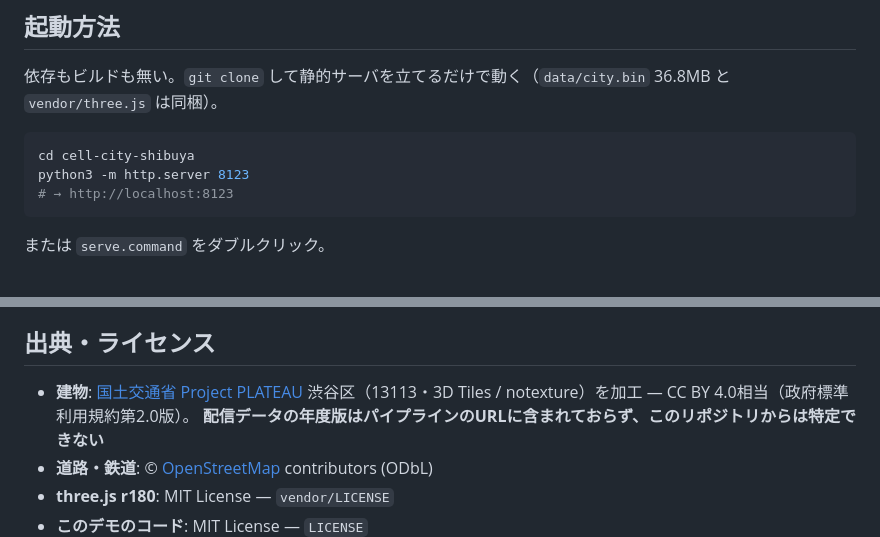
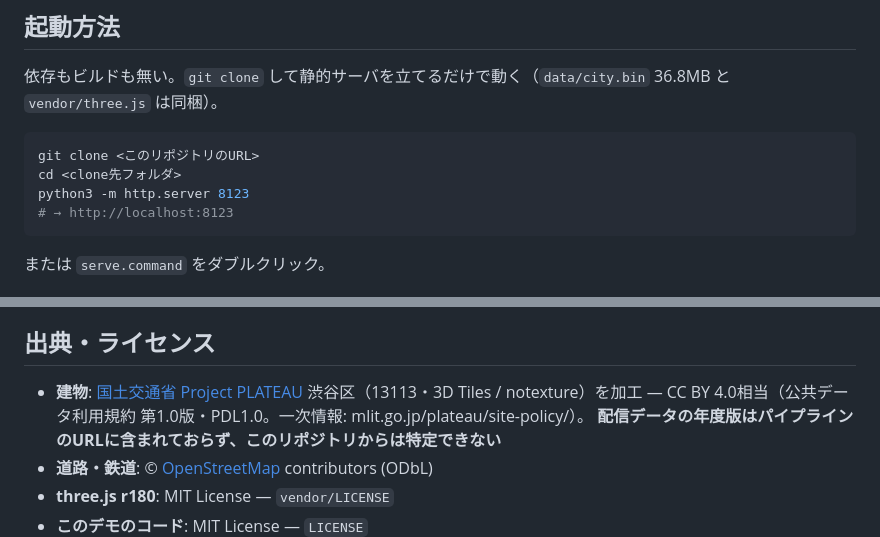
Before and after one commit to hocky0301/cell-city-shibuya, a Markdown page: README.md, 2 parts joined by grey strips. GitHub-like rendering.

Commit message:
docs: README の起動コマンドとPLATEAUライセンス表記を修正
- 起動方法のcdが旧プライベートリポ名(cell-city-shibuya)に固定されていて、
  公開後の実リポジトリ名では動かないコマンドになっていた。汎用化した
- ライセンス表記「政府標準利用規約第2.0版」を一次情報(mlit.go.jp/plateau/site-policy/)
  で確認したところ「公共データ利用規約 第1.0版(PDL1.0)」が正しい名称・版だった

````diff
--- a/README.md
+++ b/README.md
@@ -91,7 +91,8 @@ while (lsBytes > LS_CAPACITY && ls.size > 1) {   // src/spu.worker.js:31
 依存もビルドも無い。`git clone` して静的サーバを立てるだけで動く（`data/city.bin` 36.8MB と `vendor/three.js` は同梱）。
 
 ```bash
-cd cell-city-shibuya
+git clone <このリポジトリのURL>
+cd <clone先フォルダ>
 python3 -m http.server 8123
 # → http://localhost:8123
 ```
@@ -145,7 +146,7 @@ python3 -m http.server 8123
 ## 出典・ライセンス
 
 - **建物**: [国土交通省 Project PLATEAU](https://www.mlit.go.jp/plateau/) 渋谷区（13113・3D Tiles / notexture）を加工 —
-  CC BY 4.0相当（政府標準利用規約第2.0版）。
+  CC BY 4.0相当（公共データ利用規約 第1.0版・PDL1.0。一次情報: mlit.go.jp/plateau/site-policy/）。
   **配信データの年度版はパイプラインのURLに含まれておらず、このリポジトリからは特定できない**
 - **道路・鉄道**: © [OpenStreetMap](https://www.openstreetmap.org/copyright) contributors (ODbL)
 - **three.js r180**: MIT License — `vendor/LICENSE`
````
